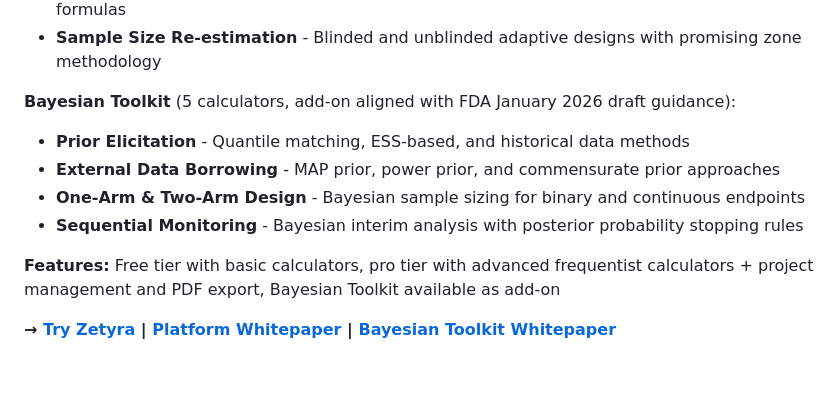
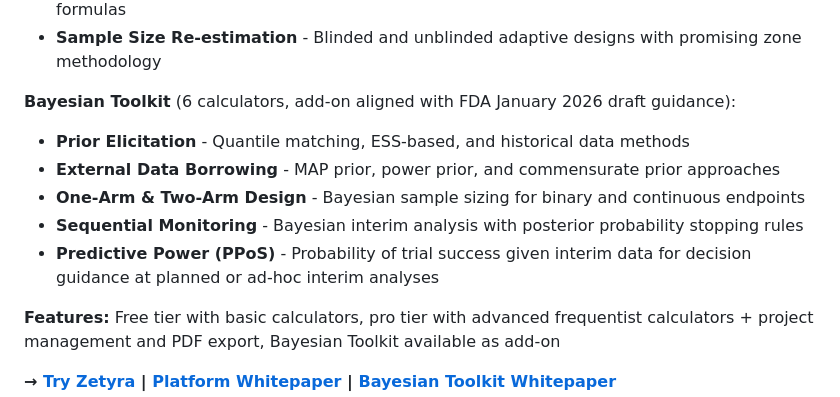
Before and after one commit to evidenceinthewild/evidenceinthewild, a Markdown page: README.md, the part around the change. Drawn GitHub-style; blank space fills up the shorter version.

Commit message:
Add Bayesian Predictive Power (PPoS) to README

```diff
--- a/README.md
+++ b/README.md
@@ -85,12 +85,13 @@ Phase III oncology trials average **$50-100M** and take **4-6 years** to complet
 - **Survival Analysis** - Time-to-event sample sizing via Schoenfeld, Freedman, and Lakatos formulas
 - **Sample Size Re-estimation** - Blinded and unblinded adaptive designs with promising zone methodology
 
-**Bayesian Toolkit** (5 calculators, add-on aligned with FDA January 2026 draft guidance):
+**Bayesian Toolkit** (6 calculators, add-on aligned with FDA January 2026 draft guidance):
 
 - **Prior Elicitation** - Quantile matching, ESS-based, and historical data methods
 - **External Data Borrowing** - MAP prior, power prior, and commensurate prior approaches
 - **One-Arm & Two-Arm Design** - Bayesian sample sizing for binary and continuous endpoints
 - **Sequential Monitoring** - Bayesian interim analysis with posterior probability stopping rules
+- **Predictive Power (PPoS)** - Probability of trial success given interim data for decision guidance at planned or ad-hoc interim analyses
 
 **Features:** Free tier with basic calculators, pro tier with advanced frequentist calculators + project management and PDF export, Bayesian Toolkit available as add-on
 
```
